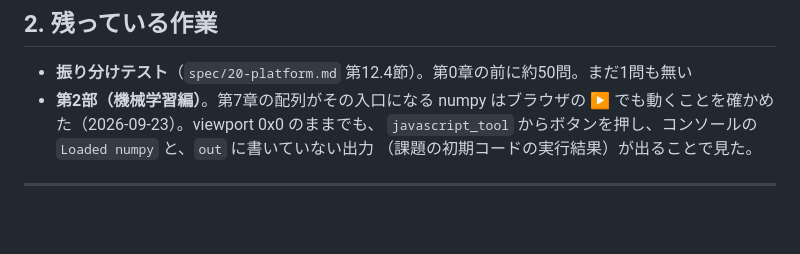
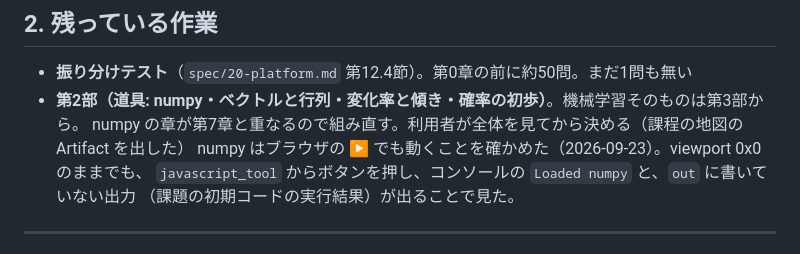
Before and after one commit to KIT-MLab/website, a Markdown page: design/HANDOFF.md, the part around the change. Drawn GitHub-style; blank space fills up the shorter version.

```diff
--- a/design/HANDOFF.md
+++ b/design/HANDOFF.md
@@ -27,7 +27,8 @@
 ## 2. 残っている作業
 
 - **振り分けテスト**（`spec/20-platform.md` 第12.4節）。第0章の前に約50問。まだ1問も無い
-- **第2部（機械学習編）**。第7章の配列がその入口になる
+- **第2部（道具: numpy・ベクトルと行列・変化率と傾き・確率の初歩）**。機械学習そのものは第3部から。
+  numpy の章が第7章と重なるので組み直す。利用者が全体を見てから決める（課程の地図の Artifact を出した）
 numpy はブラウザの ▶ でも動くことを確かめた（2026-09-23）。viewport 0x0 のままでも、
 `javascript_tool` からボタンを押し、コンソールの `Loaded numpy` と、`out` に書いていない出力
 （課題の初期コードの実行結果）が出ることで見た。
```
Also changed, not shown: design/DECISIONS.md (+2 -0 lines).
